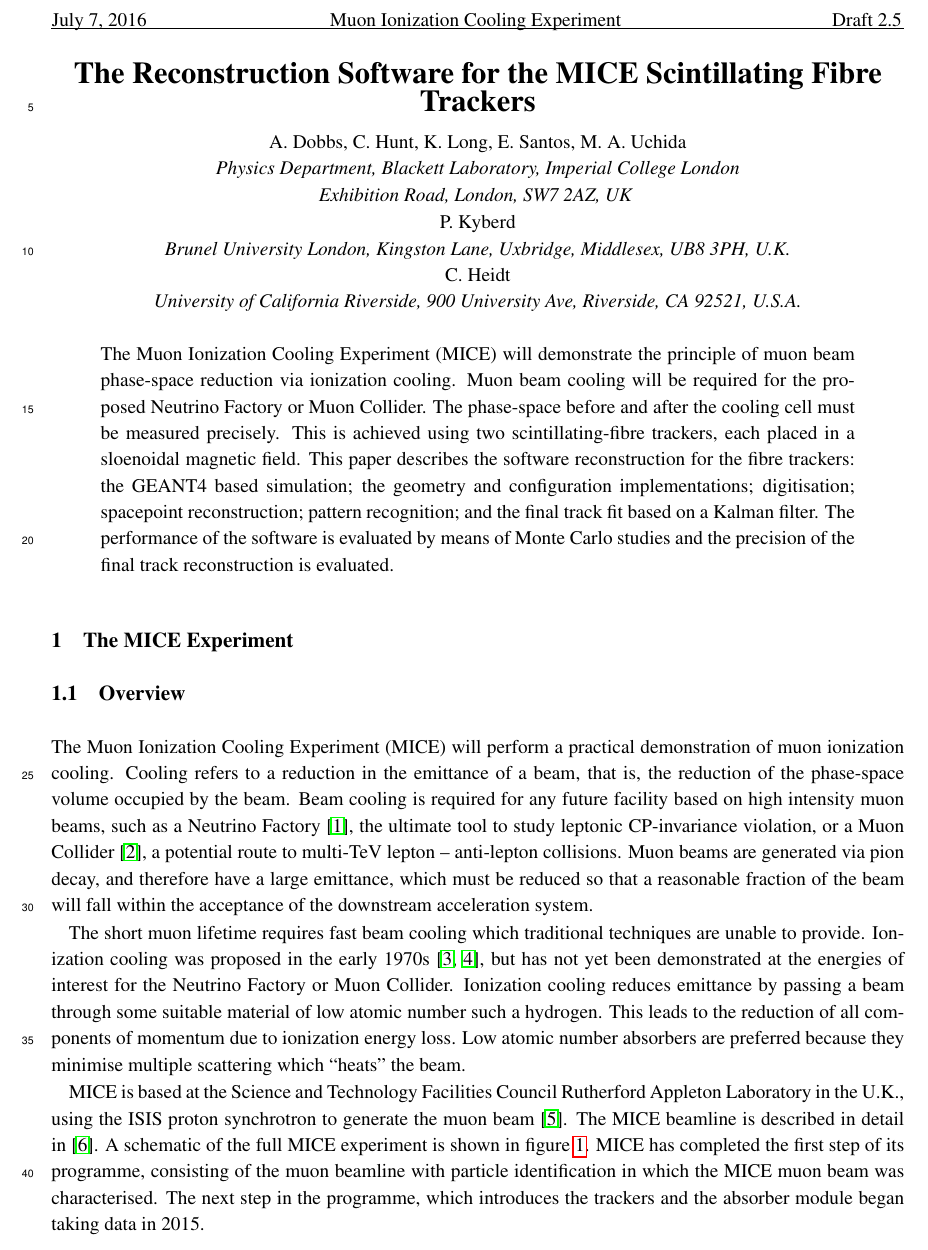
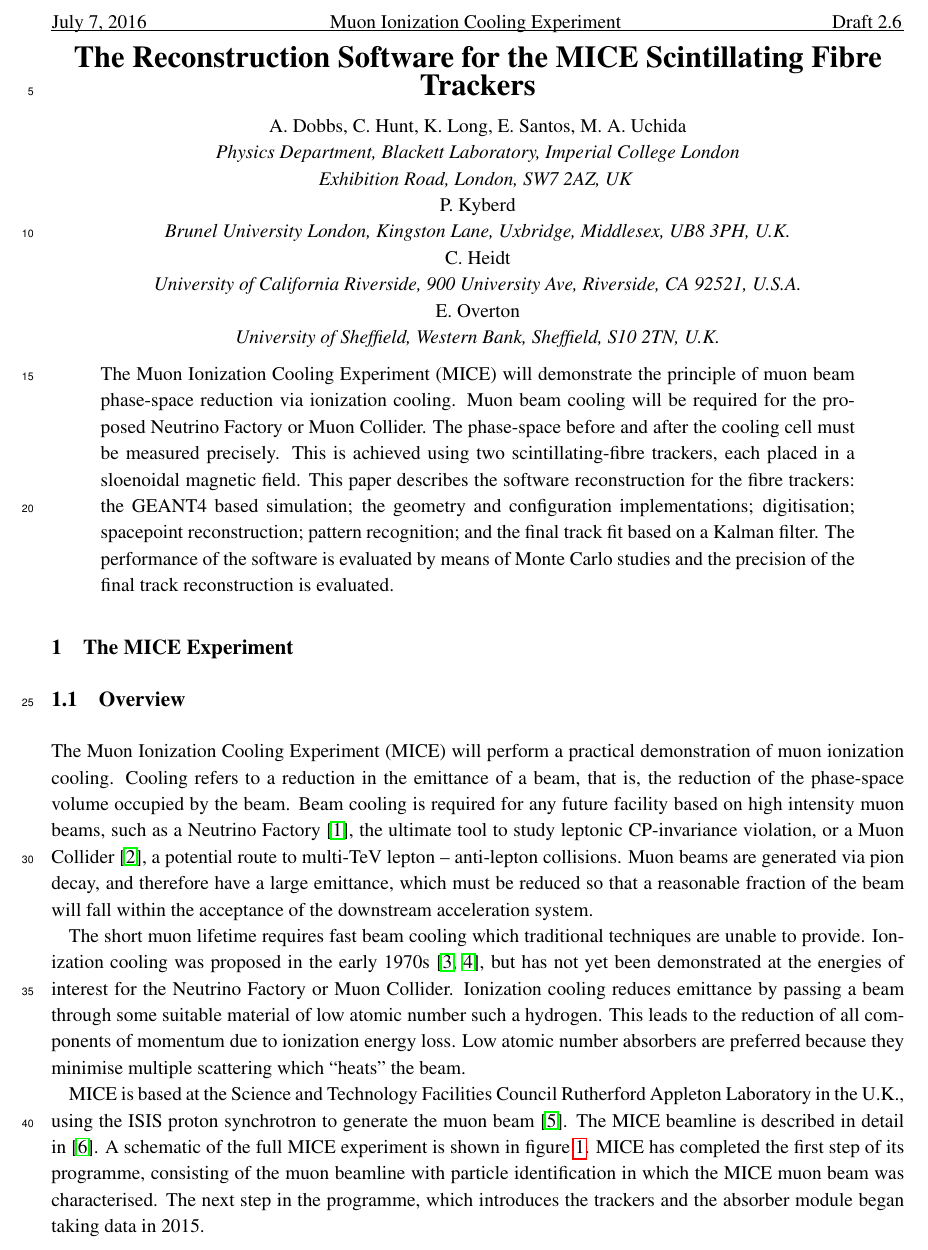
Before and after one commit to mice-software/scifi-software-paper, a LaTeX document (MICETrackerSoftware.tex, which reads 00a-Top-matter/00a-Top-matter.tex): part of page 1 of 18, cut so that both start at the same text. Compiled offline with pdfLaTeX.

Commit message:
Added E. Overton as an author

```diff
--- a/00a-Top-matter/00a-Top-matter.tex
+++ b/00a-Top-matter/00a-Top-matter.tex
@@ -3,7 +3,7 @@
 \begin{tabular}{p{0.175\textwidth} p{0.5\textwidth} p{0.225\textwidth}}
   \hspace{-0.8cm}\leftline{\today}                                 &
   \centering{ Muon Ionization Cooling Experiment}                  &
-  \rightline{Draft 2.5}
+  \rightline{Draft 2.6}
 \end{tabular}
 \vspace{-1.0cm}\\
 \rule{\textwidth}{0.43pt}
@@ -29,4 +29,9 @@
     University of California Riverside, 900 University Ave, Riverside, CA 92521, U.S.A.
   }\\
   \par
+  E.~Overton
+  \\{\it
+    University of Sheffield, Western Bank, Sheffield, S10 2TN, U.K.
+  }\\
+  \par
 \end{center}
```
Also changed, not shown: 11-AuthorList/11-AuthorList.tex (+5 -0 lines).
